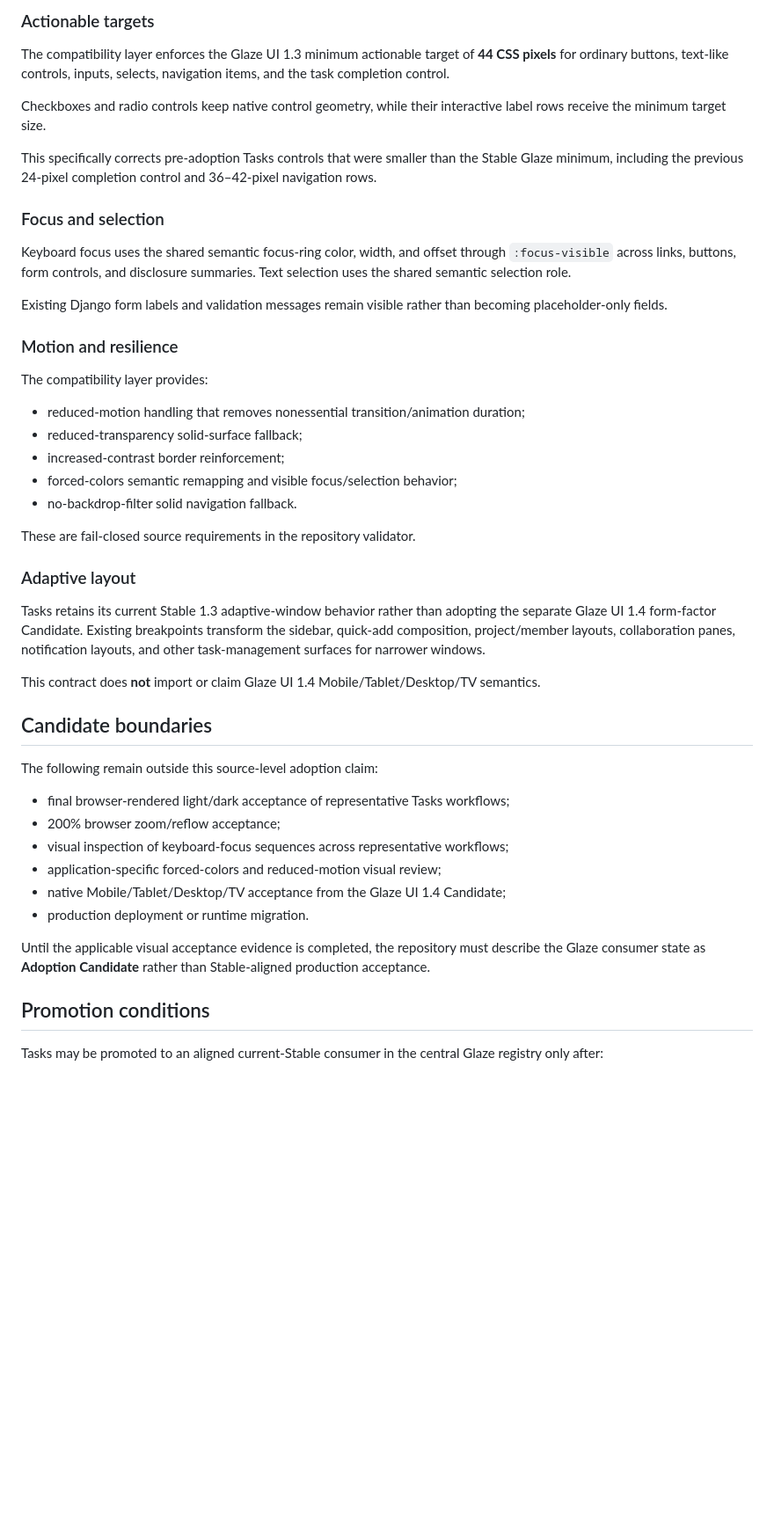
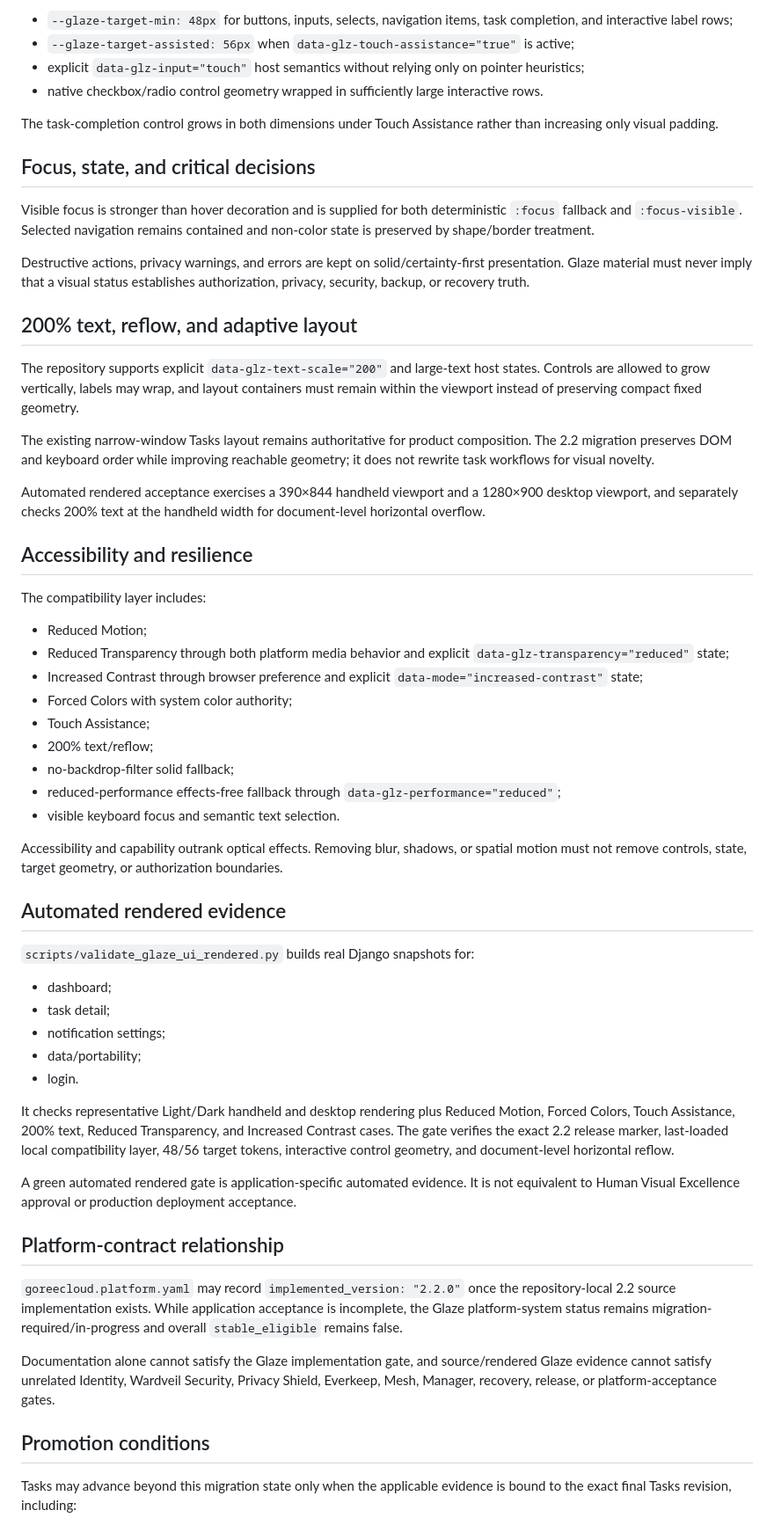
Before and after one commit to GoreeCloud/goreecloud-tasks, a Markdown page: docs/glaze-ui.md, the part around one of its changes. Shown at 88% size. GitHub-like rendering; blank space fills up the shorter version.

Commit message:
Document Tasks Glaze UI 2.2 migration boundary

```diff
--- a/docs/glaze-ui.md
+++ b/docs/glaze-ui.md
@@ -54,50 +65,62 @@ Tasks does not use Clear Glass because the current product surfaces are not cont
 
-### Actionable targets
+- `--glaze-target-min: 48px` for buttons, inputs, selects, navigation items, task completion, and interactive label rows;
+- `--glaze-target-assisted: 56px` when `data-glz-touch-assistance="true"` is active;
+- explicit `data-glz-input="touch"` host semantics without relying only on pointer heuristics;
+- native checkbox/radio control geometry wrapped in sufficiently large interactive rows.
 
-The compatibility layer enforces the Glaze UI 1.3 minimum actionable target of **44 CSS pixels** for ordinary buttons, text-like controls, inputs, selects, navigation items, and the task completion control.
+The task-completion control grows in both dimensions under Touch Assistance rather than increasing only visual padding.
 
-Checkboxes and radio controls keep native control geometry, while their interactive label rows receive the minimum target size.
+## Focus, state, and critical decisions
 
-This specifically corrects pre-adoption Tasks controls that were smaller than the Stable Glaze minimum, including the previous 24-pixel completion control and 36–42-pixel navigation rows.
+Visible focus is stronger than hover decoration and is supplied for both deterministic `:focus` fallback and `:focus-visible`. Selected navigation remains contained and non-color state is preserved by shape/border treatment.
 
-### Focus and selection
+Destructive actions, privacy warnings, and errors are kept on solid/certainty-first presentation. Glaze material must never imply that a visual status establishes authorization, privacy, security, backup, or recovery truth.
 
-Keyboard focus uses the shared semantic focus-ring color, width, and offset through `:focus-visible` across links, buttons, form controls, and disclosure summaries. Text selection uses the shared semantic selection role.
+## 200% text, reflow, and adaptive layout
 
-Existing Django form labels and validation messages remain visible rather than becoming placeholder-only fields.
+The repository supports explicit `data-glz-text-scale="200"` and large-text host states. Controls are allowed to grow vertically, labels may wrap, and layout containers must remain within the viewport instead of preserving compact fixed geometry.
 
-### Motion and resilience
+The existing narrow-window Tasks layout remains authoritative for product composition. The 2.2 migration preserves DOM and keyboard order while improving reachable geometry; it does not rewrite task workflows for visual novelty.
 
-The compatibility layer provides:
+Automated rendered acceptance exercises a 390×844 handheld viewport and a 1280×900 desktop viewport, and separately checks 200% text at the handheld width for document-level horizontal overflow.
 
-- reduced-motion handling that removes nonessential transition/animation duration;
-- reduced-transparency solid-surface fallback;
-- increased-contrast border reinforcement;
-- forced-colors semantic remapping and visible focus/selection behavior;
-- no-backdrop-filter solid navigation fallback.
+## Accessibility and resilience
 
-These are fail-closed source requirements in the repository validator.
+The compatibility layer includes:
 
-### Adaptive layout
+- Reduced Motion;
+- Reduced Transparency through both platform media behavior and explicit `data-glz-transparency="reduced"` state;
+- Increased Contrast through browser preference and explicit `data-mode="increased-contrast"` state;
+- Forced Colors with system color authority;
+- Touch Assistance;
+- 200% text/reflow;
+- no-backdrop-filter solid fallback;
+- reduced-performance effects-free fallback through `data-glz-performance="reduced"`;
+- visible keyboard focus and semantic text selection.
 
-Tasks retains its current Stable 1.3 adaptive-window behavior rather than adopting the separate Glaze UI 1.4 form-factor Candidate. Existing breakpoints transform the sidebar, quick-add composition, project/member layouts, collaboration panes, notification layouts, and other task-management surfaces for narrower windows.
+Accessibility and capability outrank optical effects. Removing blur, shadows, or spatial motion must not remove controls, state, target geometry, or authorization boundaries.
 
-This contract does **not** import or claim Glaze UI 1.4 Mobile/Tablet/Desktop/TV semantics.
+## Automated rendered evidence
 
-## Candidate boundaries
+`scripts/validate_glaze_ui_rendered.py` builds real Django snapshots for:
 
-The following remain outside this source-level adoption claim:
+- dashboard;
+- task detail;
+- notification settings;
+- data/portability;
+- login.
 
-- final browser-rendered light/dark acceptance of representative Tasks workflows;
-- 200% browser zoom/reflow acceptance;
-- visual inspection of keyboard-focus sequences across representative workflows;
-- application-specific forced-colors and reduced-motion visual review;
-- native Mobile/Tablet/Desktop/TV acceptance from the Glaze UI 1.4 Candidate;
-- production deployment or runtime migration.
+It checks representative Light/Dark handheld and desktop rendering plus Reduced Motion, Forced Colors, Touch Assistance, 200% text, Reduced Transparency, and Increased Contrast cases. The gate verifies the exact 2.2 release marker, last-loaded local compatibility layer, 48/56 target tokens, interactive control geometry, and document-level horizontal reflow.
 
-Until the applicable visual acceptance evidence is completed, the repository must describe the Glaze consumer state as **Adoption Candidate** rather than Stable-aligned production acceptance.
+A green automated rendered gate is application-specific automated evidence. It is not equivalent to Human Visual Excellence approval or production deployment acceptance.
+
+## Platform-contract relationship
+
+`goreecloud.platform.yaml` may record `implemented_version: "2.2.0"` once the repository-local 2.2 source implementation exists. While application acceptance is incomplete, the Glaze platform-system status remains migration-required/in-progress and overall `stable_eligible` remains false.
+
+Documentation alone cannot satisfy the Glaze implementation gate, and source/rendered Glaze evidence cannot satisfy unrelated Identity, Wardveil Security, Privacy Shield, Everkeep, Mesh, Manager, recovery, release, or platform-acceptance gates.
 
 ## Promotion conditions
 
-Tasks may be promoted to an aligned current-Stable consumer in the central Glaze registry only after:
+Tasks may advance beyond this migration state only when the applicable evidence is bound to the exact final Tasks revision, including:
 
```
Also changed, not shown: other parts of docs/glaze-ui.md (+50 -36 lines).
